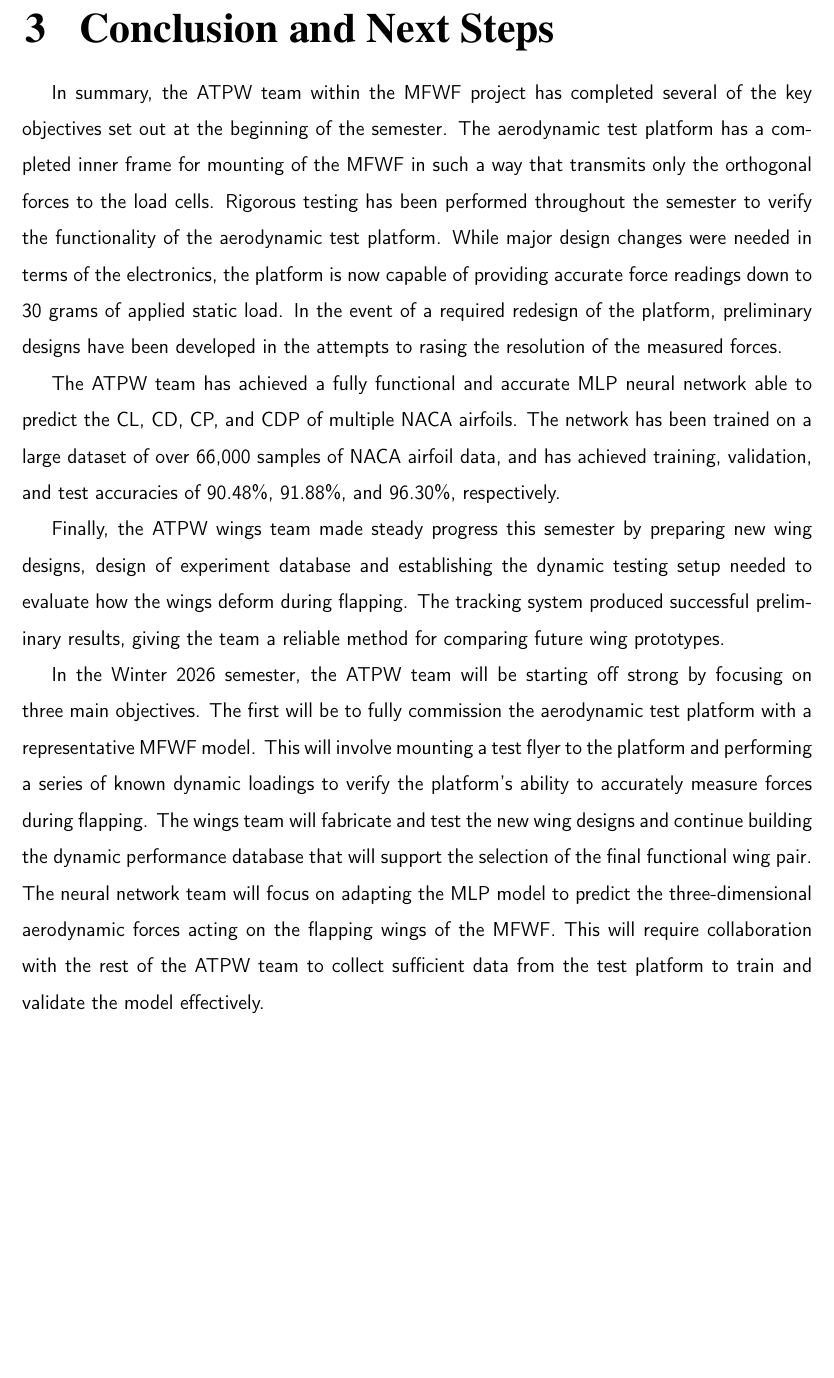
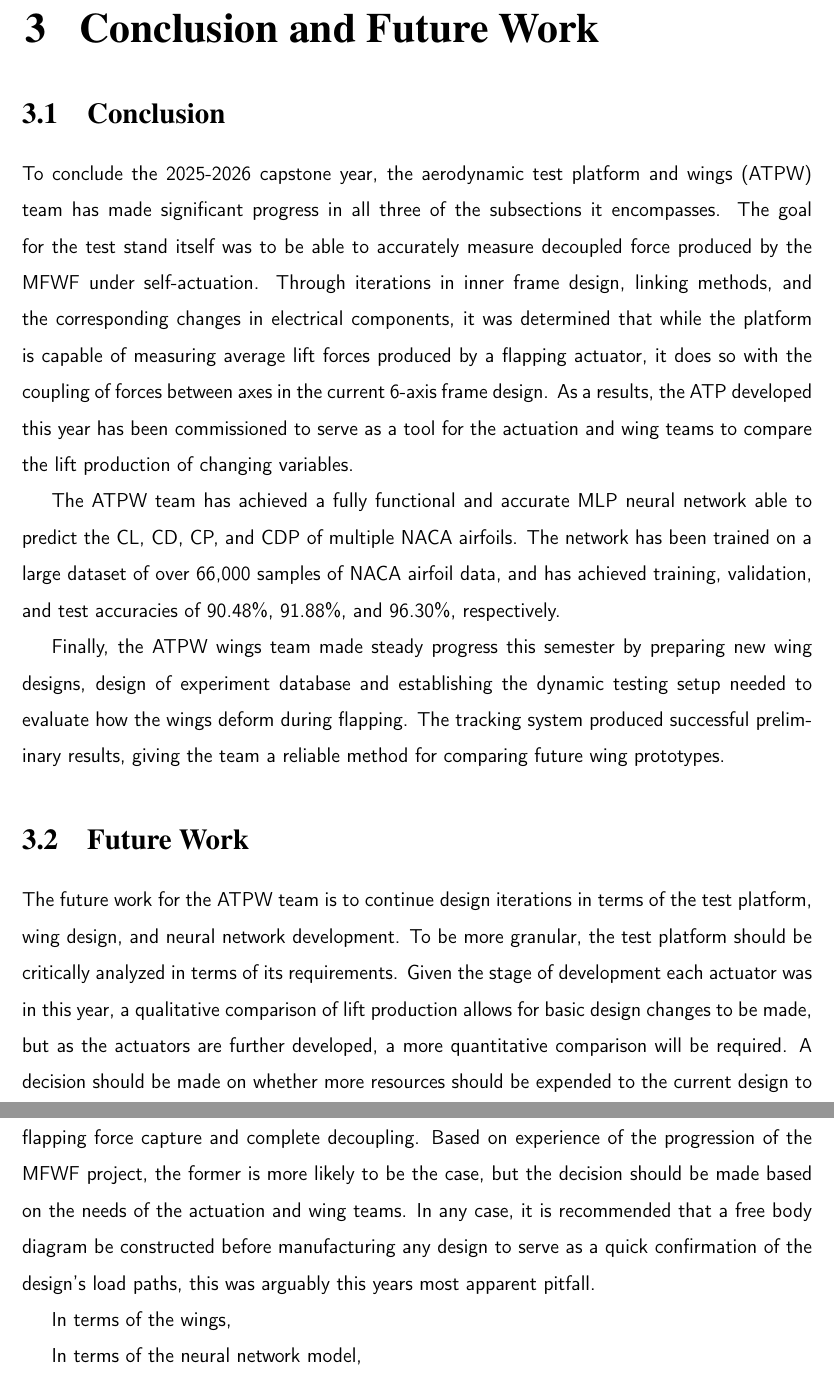
Before and after one commit to kevinfair3/MFWF_ATP, a LaTeX thesis (Main.tex, which reads Conclusion.tex): part of page 67 of 70 before the commit and two parts of pages 67 and 68 of 71 after it, the two joined at a grey line, cut so that both start at the same text, the shorter picture padded with empty space. Compiled offline with pdfLaTeX.

Commit message:
Updated test platform section - NEEDS other 2

```diff
--- a/Conclusion.tex
+++ b/Conclusion.tex
@@ -1,12 +1,17 @@
-\chapter{Conclusion and Next Steps}
+\chapter{Conclusion and Future Work}
 \sffamily
 
-In summary, the ATPW team within the MFWF project has completed several of the key objectives set out at the beginning of the semester. The aerodynamic test platform has a completed inner frame for mounting of the MFWF in such a way that transmits only the orthogonal forces to the load cells. Rigorous testing has been performed throughout the semester to verify the functionality of the aerodynamic test platform. While major design changes were needed in terms of the electronics, the platform is now capable of providing accurate force readings down to 30 grams of applied static load. In the event of a required redesign of the platform, preliminary designs have been developed in the attempts to rasing the resolution of the measured forces.
+\section{Conclusion}
+To conclude the 2025-2026 capstone year, the aerodynamic test platform and wings (ATPW) team has made significant progress in all three of the subsections it encompasses. The goal for the test stand itself was to be able to accurately measure decoupled force produced by the MFWF under self-actuation. Through iterations in inner frame design, linking methods, and the corresponding changes in electrical components, it was determined that while the platform is capable of measuring average lift forces produced by a flapping actuator, it does so with the coupling of forces between axes in the current 6-axis frame design. As a results, the ATP developed this year has been commissioned to serve as a tool for the actuation and wing teams to compare the lift production of changing variables.
 
 The ATPW team has achieved a fully functional and accurate MLP neural network able to predict the CL, CD, CP, and CDP of multiple NACA airfoils. The network has been trained on a large dataset of over 66,000 samples of NACA airfoil data, and has achieved training, validation, and test accuracies of 90.48\%, 91.88\%, and 96.30\%, respectively.
 
 Finally, the ATPW wings team made steady progress this semester by preparing new wing designs, design of experiment database and establishing the dynamic testing setup needed to evaluate how the wings deform during flapping. The tracking system produced successful preliminary results, giving the team a reliable method for comparing future wing prototypes.
 
 
-In the Winter 2026 semester, the ATPW team will be starting off strong by focusing on three main objectives. The first will be to fully commission the aerodynamic test platform with a representative MFWF model. This will involve mounting a test flyer to the platform and performing a series of known dynamic loadings to verify the platform's ability to accurately measure forces during flapping.
-The wings team will fabricate and test the new wing designs and continue building the dynamic performance database that will support the selection of the final functional wing pair. The neural network team will focus on adapting the MLP model to predict the three-dimensional aerodynamic forces acting on the flapping wings of the MFWF. This will require collaboration with the rest of the ATPW team to collect sufficient data from the test platform to train and validate the model effectively.
+\section{Future Work}
+The future work for the ATPW team is to continue design iterations in terms of the test platform, wing design, and neural network development. To be more granular, the test platform should be critically analyzed in terms of its requirements. Given the stage of development each actuator was in this year, a qualitative comparison of lift production allows for basic design changes to be made, but as the actuators are further developed, a more quantitative comparison will be required. A decision should be made on whether more resources should be expended to the current design to serve its averaged lift force measurement, or to a completely new design that focuses on precise flapping force capture and complete decoupling. Based on experience of the progression of the MFWF project, the former is more likely to be the case, but the decision should be made based on the needs of the actuation and wing teams. In any case, it is recommended that a free body diagram be constructed before manufacturing any design to serve as a quick confirmation of the design's load paths, this was arguably this years most apparent pitfall.
+
+In terms of the wings,
+
+In terms of the neural network model,
```
